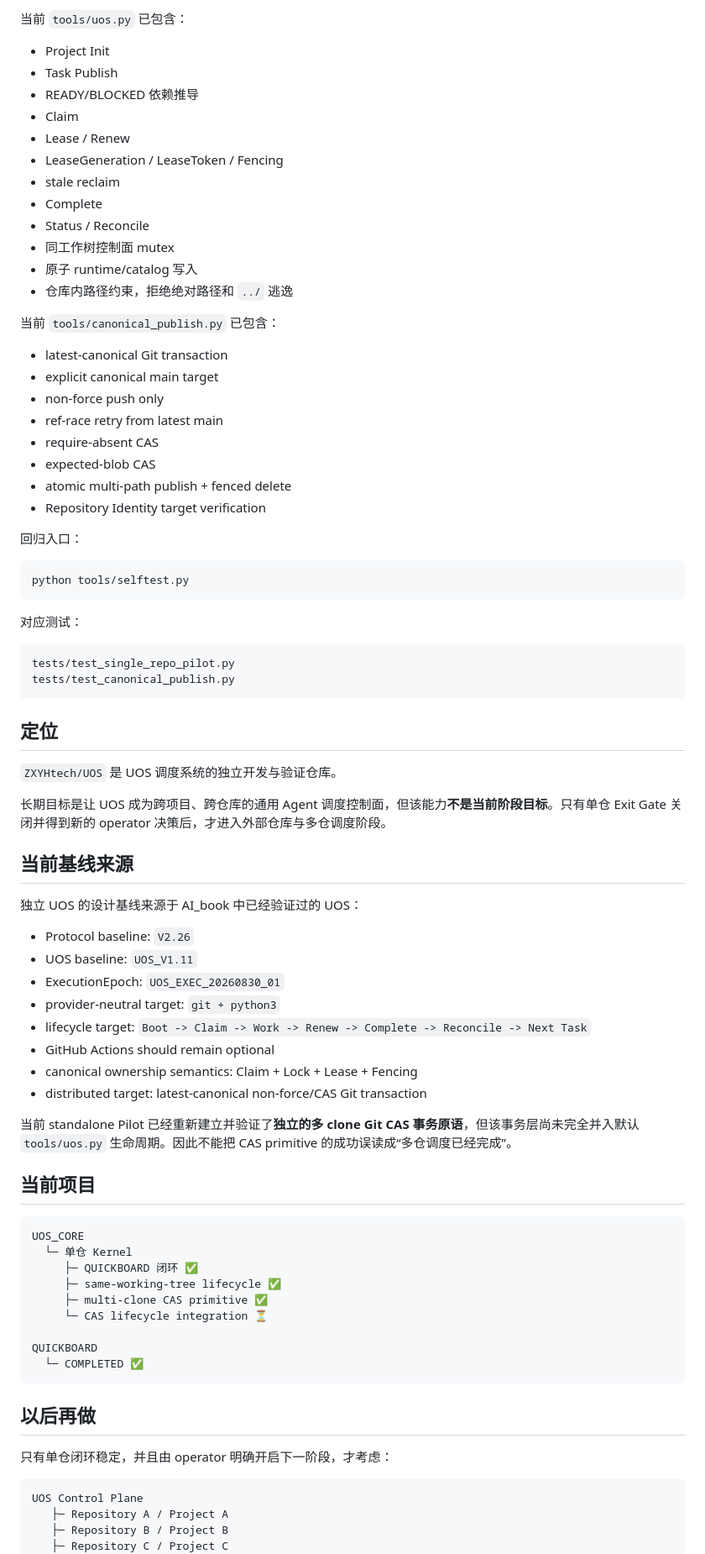
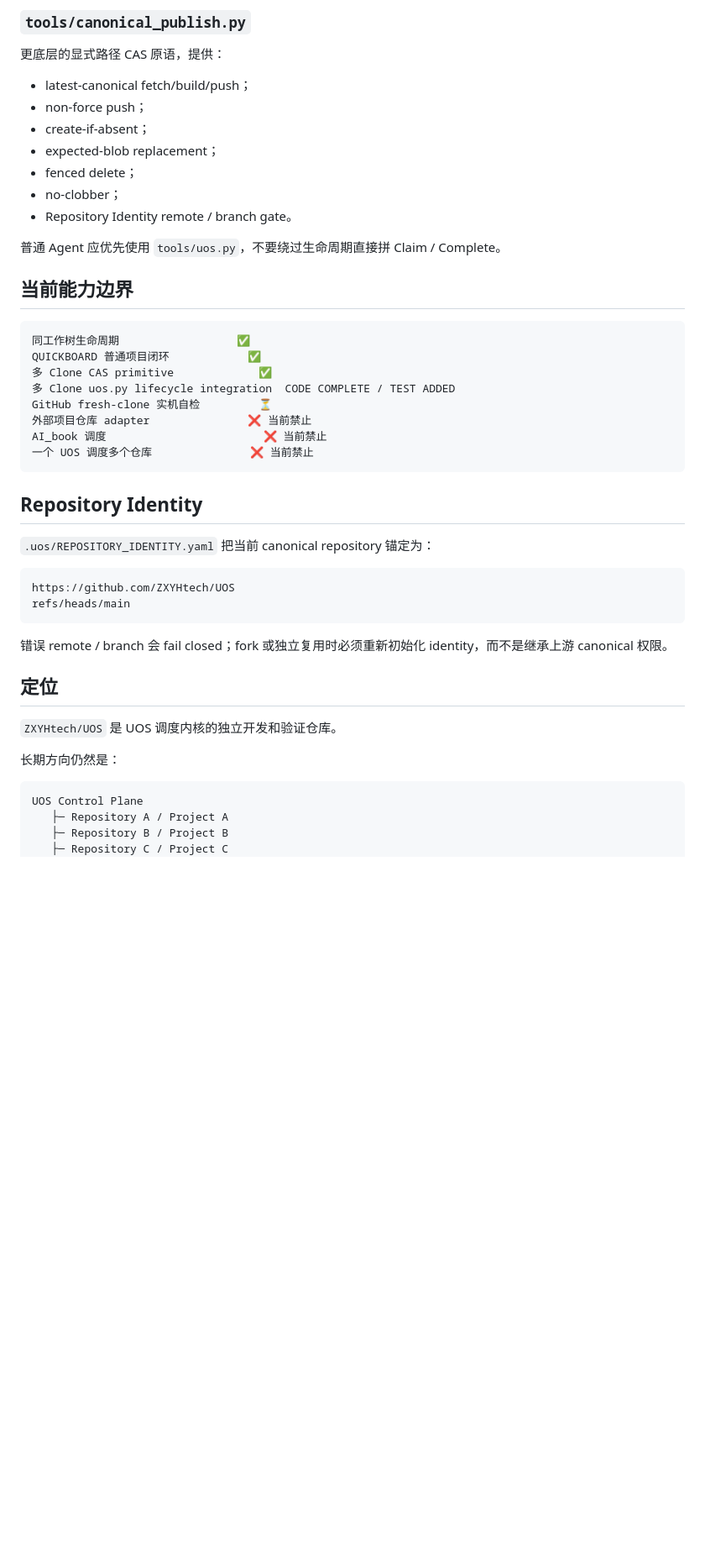
Before and after one commit to ZXYHtech/UOS, a Markdown page: README.md, the part around one of its changes. Shown at 84% size. Drawn GitHub-style; blank space fills up the shorter version.

Commit message:
document canonical lifecycle integration and auto transport

````diff
--- a/README.md
+++ b/README.md
@@ -180,81 +199,47 @@ tools/canonical_publish.py
 
-当前 `tools/uos.py` 已包含：
+### `tools/canonical_publish.py`
 
-- Project Init
-- Task Publish
-- READY/BLOCKED 依赖推导
-- Claim
-- Lease / Renew
-- LeaseGeneration / LeaseToken / Fencing
-- stale reclaim
-- Complete
-- Status / Reconcile
-- 同工作树控制面 mutex
-- 原子 runtime/catalog 写入
-- 仓库内路径约束，拒绝绝对路径和 `../` 逃逸
+更底层的显式路径 CAS 原语，提供：
 
-当前 `tools/canonical_publish.py` 已包含：
+- latest-canonical fetch/build/push；
+- non-force push；
+- create-if-absent；
+- expected-blob replacement；
+- fenced delete；
+- no-clobber；
+- Repository Identity remote / branch gate。
 
-- latest-canonical Git transaction
-- explicit canonical main target
-- non-force push only
-- ref-race retry from latest main
-- require-absent CAS
-- expected-blob CAS
-- atomic multi-path publish + fenced delete
-- Repository Identity target verification
+普通 Agent 应优先使用 `tools/uos.py`，不要绕过生命周期直接拼 Claim / Complete。
 
-回归入口：
+## 当前能力边界
 
-```bash
-python tools/selftest.py
+```text
+同工作树生命周期                  ✅
+QUICKBOARD 普通项目闭环            ✅
+多 Clone CAS primitive             ✅
+多 Clone uos.py lifecycle integration  CODE COMPLETE / TEST ADDED
+GitHub fresh-clone 实机自检         ⏳
+外部项目仓库 adapter               ❌ 当前禁止
+AI_book 调度                        ❌ 当前禁止
+一个 UOS 调度多个仓库               ❌ 当前禁止
 ```
 
-对应测试：
+## Repository Identity
+
+`.uos/REPOSITORY_IDENTITY.yaml` 把当前 canonical repository 锚定为：
 
 ```text
-tests/test_single_repo_pilot.py
-tests/test_canonical_publish.py
+https://github.com/ZXYHtech/UOS
+refs/heads/main
 ```
+
+错误 remote / branch 会 fail closed；fork 或独立复用时必须重新初始化 identity，而不是继承上游 canonical 权限。
 
 ## 定位
 
-`ZXYHtech/UOS` 是 UOS 调度系统的独立开发与验证仓库。
+`ZXYHtech/UOS` 是 UOS 调度内核的独立开发和验证仓库。
 
-长期目标是让 UOS 成为跨项目、跨仓库的通用 Agent 调度控制面，但该能力**不是当前阶段目标**。只有单仓 Exit Gate 关闭并得到新的 operator 决策后，才进入外部仓库与多仓调度阶段。
-
-## 当前基线来源
-
-独立 UOS 的设计基线来源于 AI_book 中已经验证过的 UOS：
-
-- Protocol baseline: `V2.26`
-- UOS baseline: `UOS_V1.11`
-- ExecutionEpoch: `UOS_EXEC_20260830_01`
-- provider-neutral target: `git + python3`
-- lifecycle target: `Boot -> Claim -> Work -> Renew -> Complete -> Reconcile -> Next Task`
-- GitHub Actions should remain optional
-- canonical ownership semantics: Claim + Lock + Lease + Fencing
-- distributed target: latest-canonical non-force/CAS Git transaction
-
-当前 standalone Pilot 已经重新建立并验证了**独立的多 clone Git CAS 事务原语**，但该事务层尚未完全并入默认 `tools/uos.py` 生命周期。因此不能把 CAS primitive 的成功误读成“多仓调度已经完成”。
-
-## 当前项目
-
-```text
-UOS_CORE
-  └─ 单仓 Kernel
-     ├─ QUICKBOARD 闭环 ✅
-     ├─ same-working-tree lifecycle ✅
-     ├─ multi-clone CAS primitive ✅
-     └─ CAS lifecycle integration ⏳
-
-QUICKBOARD
-  └─ COMPLETED ✅
-```
-
-## 以后再做
-
-只有单仓闭环稳定，并且由 operator 明确开启下一阶段，才考虑：
+长期方向仍然是：
 
 ```text
 UOS Control Plane
````
Also changed, not shown: other parts of README.md (+81 -64 lines).
